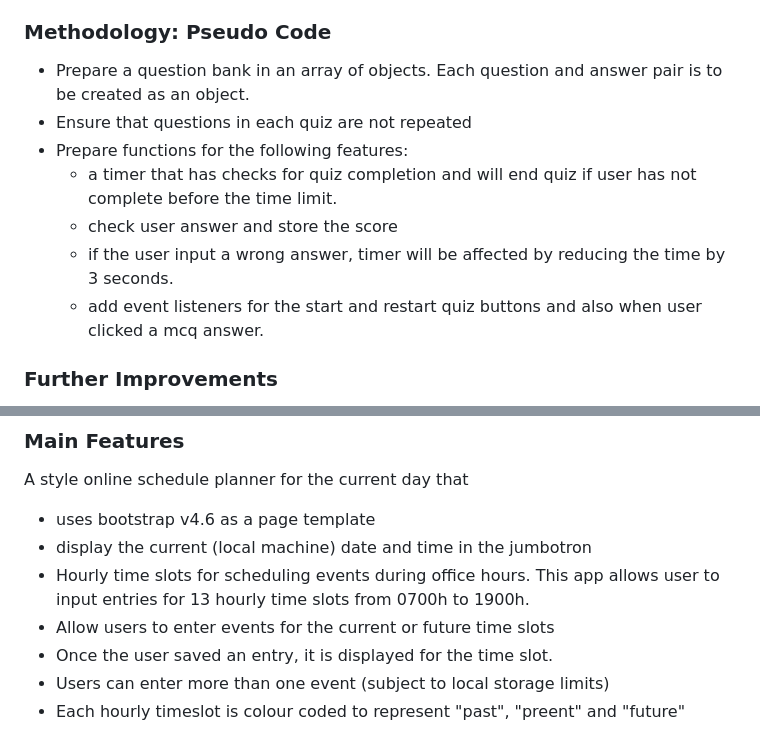
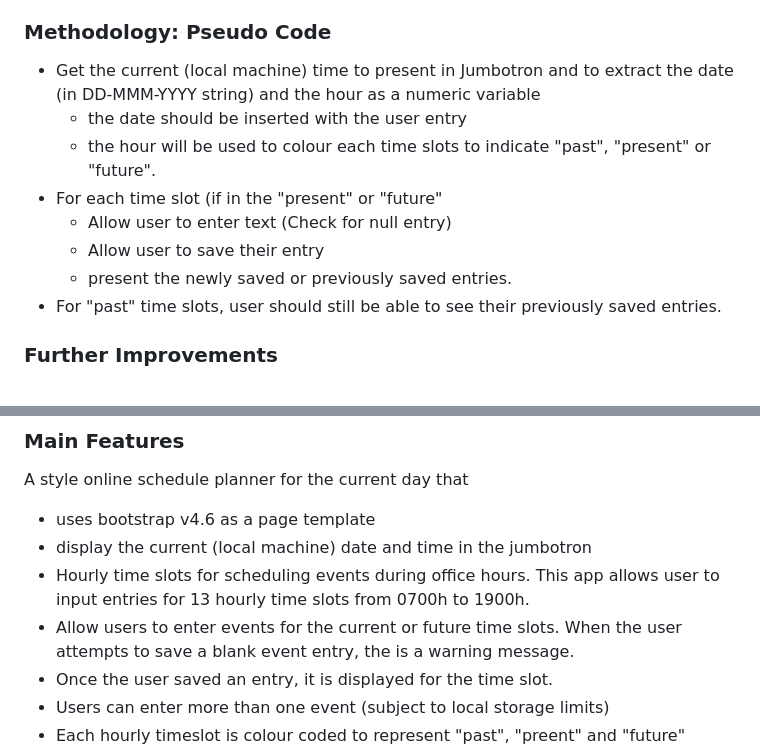
Before and after one commit to HaveTimeDrinkTea/w07_Work_Day_Scheduler, a Markdown page: README.md, 2 parts joined by grey strips. Drawn GitHub-style.

```diff
--- a/README.md
+++ b/README.md
@@ -17,13 +17,14 @@ The JScript will produce the output dyanmically to the webpage pages as part of
 
 
 ### Methodology: Pseudo Code
-* Prepare a question bank in an array of objects. Each question and answer pair is to be created as an object.
-* Ensure that questions in each quiz are not repeated
-* Prepare functions for the following features:
-  * a timer that has checks for quiz completion and will end quiz if user has not complete before the time limit.
-  * check user answer and store the score
-  * if the user input a wrong answer, timer will be affected by reducing the time by 3 seconds.
-  * add event listeners for the start and restart quiz buttons and also when user clicked a mcq answer.
+* Get the current (local machine) time to present in Jumbotron and to extract the date (in DD-MMM-YYYY string) and the hour as a numeric variable
+  * the date should be inserted with the user entry
+  * the hour will be used to colour each time slots to indicate "past", "present" or "future".
+* For each time slot (if in the "present" or "future"
+  * Allow user to enter text (Check for null entry)
+  * Allow user to save their entry
+  * present the newly saved or previously saved entries.
+* For "past" time slots, user should still be able to see their previously saved entries.
 
 
 ### Further Improvements
@@ -122,7 +123,7 @@ A style online schedule planner for the current day that
 * uses bootstrap v4.6 as a page template
 * display the current (local machine) date and time in the jumbotron
 * Hourly time slots for scheduling events during office hours. This app allows user to input entries for 13 hourly time slots from 0700h to 1900h.
-* Allow users to enter events for the current or future time slots
+* Allow users to enter events for the current or future time slots. When the user attempts to save a blank event entry, the is a warning message.
 * Once the user saved an entry, it is displayed for the time slot.
 * Users can enter more than one event (subject to local storage limits)
 * Each hourly timeslot is colour coded to represent "past", "preent" and "future"
```
